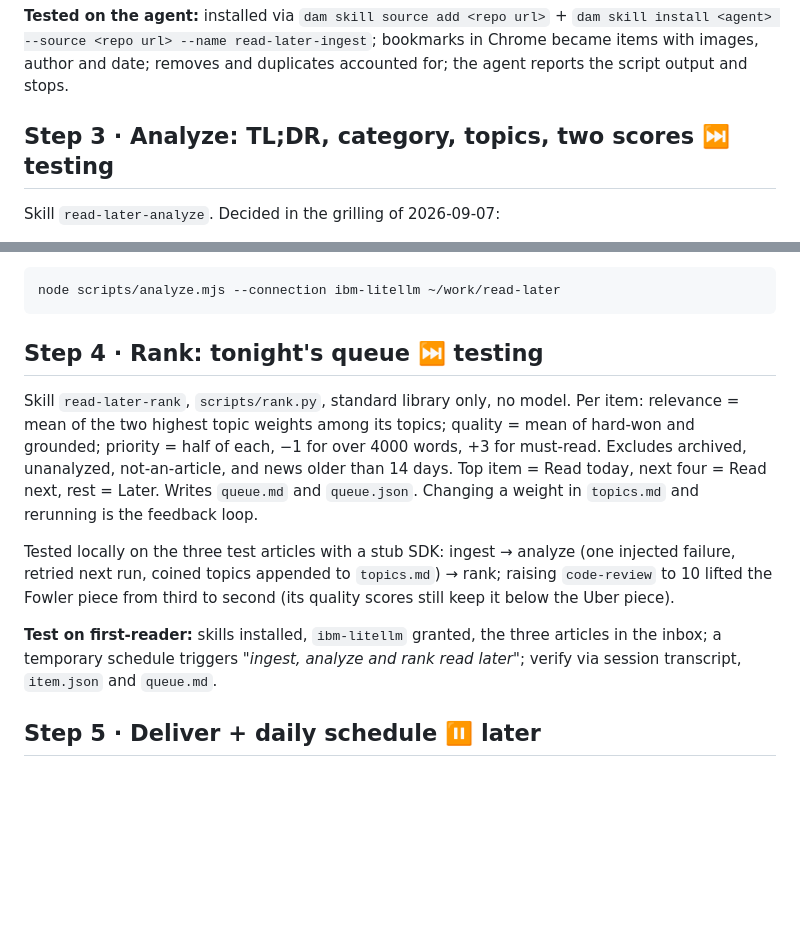
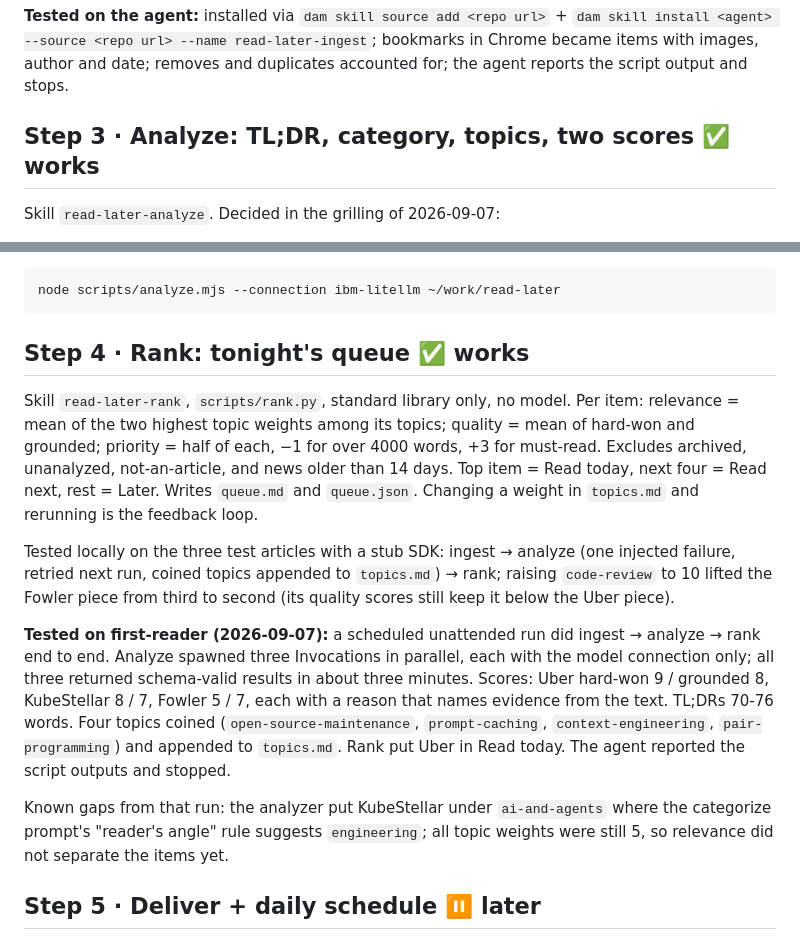
Before and after one commit to apocohq/read-later, a Markdown page: docs/walkthrough.md, 2 parts joined by grey strips. Drawn GitHub-style; blank space fills up the shorter version.

Commit message:
docs: walkthrough steps 3-4 verified on the agent
Co-Authored-By: Claude Fable 5.1 <noreply@anthropic.com>

````diff
--- a/docs/walkthrough.md
+++ b/docs/walkthrough.md
@@ -63,7 +63,7 @@ Tested locally on a real 211 KB capture: 2682 words extracted, duplicate capture
 
 **Tested on the agent:** installed via `dam skill source add <repo url>` + `dam skill install <agent> --source <repo url> --name read-later-ingest`; bookmarks in Chrome became items with images, author and date; removes and duplicates accounted for; the agent reports the script output and stops.
 
-## Step 3 · Analyze: TL;DR, category, topics, two scores  ⏭ testing
+## Step 3 · Analyze: TL;DR, category, topics, two scores  ✅ works
 
 Skill `read-later-analyze`. Decided in the grilling of 2026-09-07:
 
@@ -76,13 +76,15 @@ Skill `read-later-analyze`. Decided in the grilling of 2026-09-07:
 node scripts/analyze.mjs --connection ibm-litellm ~/work/read-later
 ```
 
-## Step 4 · Rank: tonight's queue  ⏭ testing
+## Step 4 · Rank: tonight's queue  ✅ works
 
 Skill `read-later-rank`, `scripts/rank.py`, standard library only, no model. Per item: relevance = mean of the two highest topic weights among its topics; quality = mean of hard-won and grounded; priority = half of each, −1 for over 4000 words, +3 for must-read. Excludes archived, unanalyzed, not-an-article, and news older than 14 days. Top item = Read today, next four = Read next, rest = Later. Writes `queue.md` and `queue.json`. Changing a weight in `topics.md` and rerunning is the feedback loop.
 
 Tested locally on the three test articles with a stub SDK: ingest → analyze (one injected failure, retried next run, coined topics appended to `topics.md`) → rank; raising `code-review` to 10 lifted the Fowler piece from third to second (its quality scores still keep it below the Uber piece).
 
-**Test on first-reader:** skills installed, `ibm-litellm` granted, the three articles in the inbox; a temporary schedule triggers *"ingest, analyze and rank read later"*; verify via session transcript, `item.json` and `queue.md`.
+**Tested on first-reader (2026-09-07):** a scheduled unattended run did ingest → analyze → rank end to end. Analyze spawned three Invocations in parallel, each with the model connection only; all three returned schema-valid results in about three minutes. Scores: Uber hard-won 9 / grounded 8, KubeStellar 8 / 7, Fowler 5 / 7, each with a reason that names evidence from the text. TL;DRs 70-76 words. Four topics coined (`open-source-maintenance`, `prompt-caching`, `context-engineering`, `pair-programming`) and appended to `topics.md`. Rank put Uber in Read today. The agent reported the script outputs and stopped.
+
+Known gaps from that run: the analyzer put KubeStellar under `ai-and-agents` where the categorize prompt's "reader's angle" rule suggests `engineering`; all topic weights were still 5, so relevance did not separate the items yet.
 
 ## Step 5 · Deliver + daily schedule  ⏸ later
 
````
